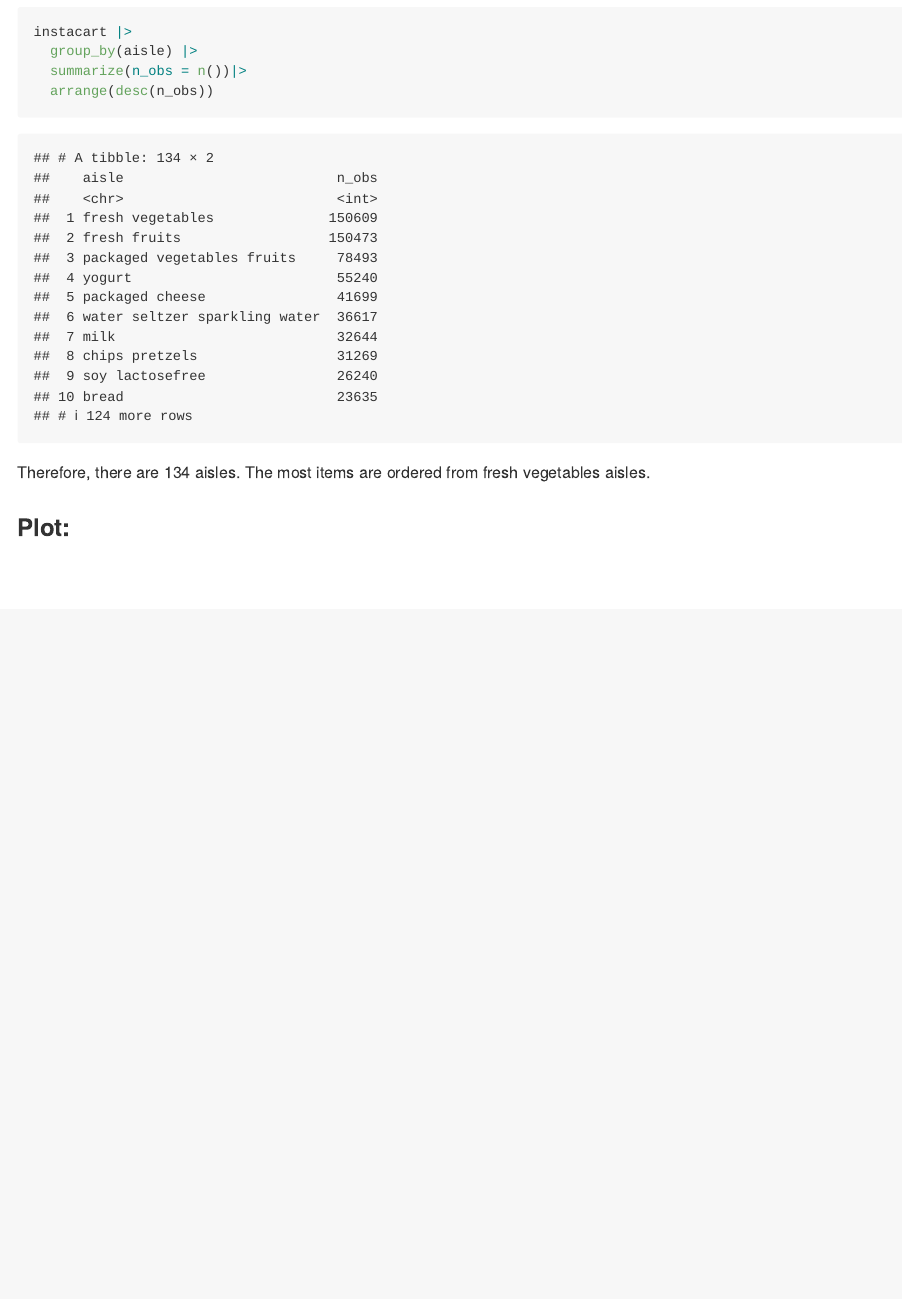
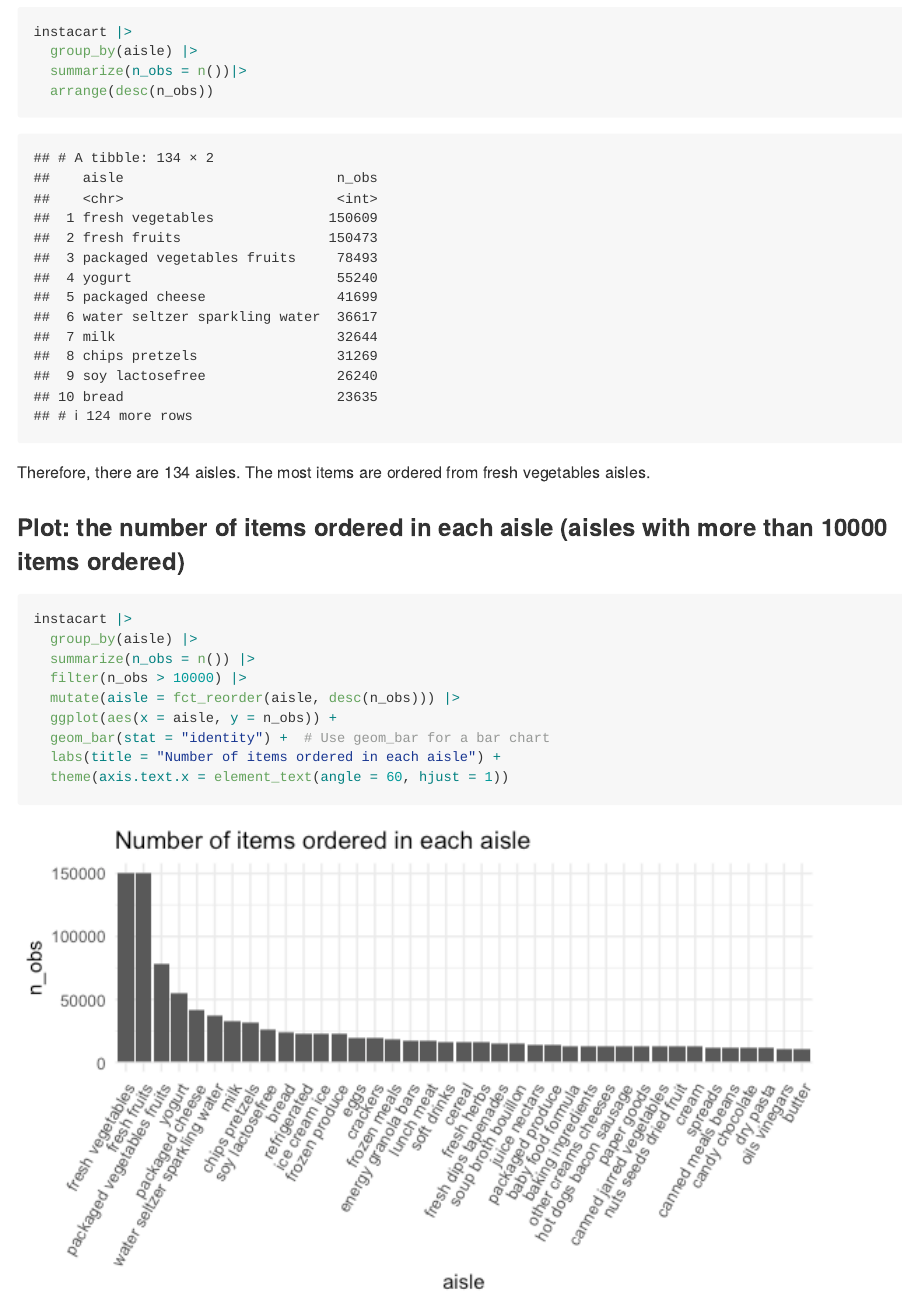
Before and after one commit to wuyiying2018/p8105_hw3_yw3996, an R Markdown document (p8105_hw3_yw3996.Rmd): the page in a window 1100 px wide, from 1210 px down. The pictures show the output file p8105_hw3_yw3996.md that the author committed with the source, drawn offline in the style of GitHub.

Commit message:
Plot: the number of items ordered in each aisle (aisles with more than 10000 items ordered)

````diff
--- a/p8105_hw3_yw3996.Rmd
+++ b/p8105_hw3_yw3996.Rmd
@@ -68,4 +68,17 @@
 ```
 Therefore, there are `r n_distinct(instacart$aisle)` aisles. The most items are ordered from fresh vegetables aisles.
 
-### Plot:
+### Plot: the number of items ordered in each aisle (aisles with more than 10000 items ordered)
+
+```{r}
+instacart |>
+  group_by(aisle) |>
+  summarize(n_obs = n()) |>
+  filter(n_obs > 10000) |>
+  mutate(aisle = fct_reorder(aisle, desc(n_obs))) |>
+  ggplot(aes(x = aisle, y = n_obs)) +
+  geom_bar(stat = "identity") +  # Use geom_bar for a bar chart
+  labs(title = "Number of items ordered in each aisle") +
+  theme(axis.text.x = element_text(angle = 60, hjust = 1))
+
+```
````
Also changed, not shown: p8105_hw3_yw3996.md, p8105_hw3_yw3996_files/figure-gfm/unnamed-chunk-4-1.png (added), p8105_hw3_yw3996_files/figure-gfm/unnamed-chunk-5-1.png (added).
